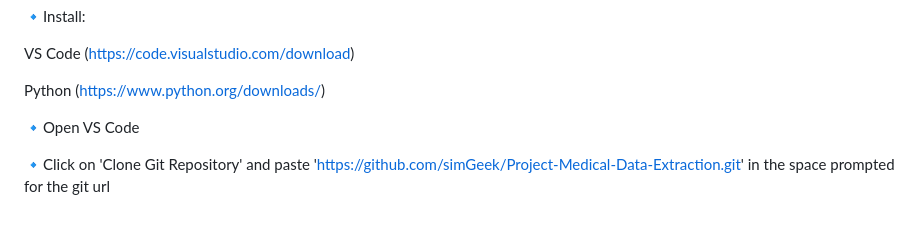
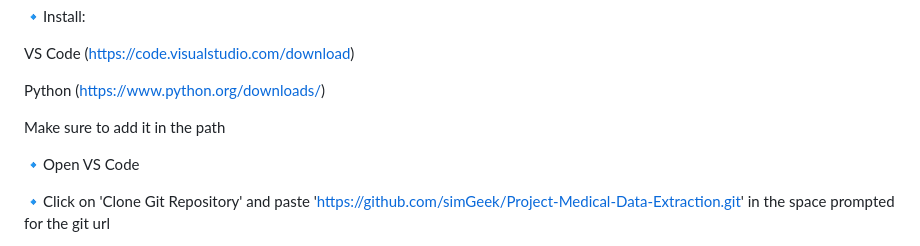
Before and after one commit to simGeek/Project-Medical-Data-Extraction, a Markdown page: README.md, the part around the change. Drawn GitHub-style; blank space fills up the shorter version.

```diff
--- a/README.md
+++ b/README.md
@@ -49,6 +49,8 @@ Solves the problem of manual data retrieval from patient files during insurance
 VS Code (https://code.visualstudio.com/download)
 
 Python (https://www.python.org/downloads/)
+
+Make sure to add it in the path
 
 🔹Open VS Code
 
```
